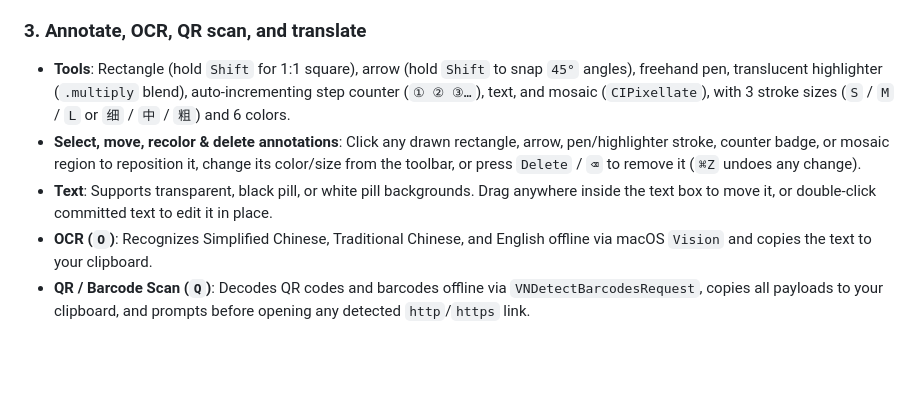
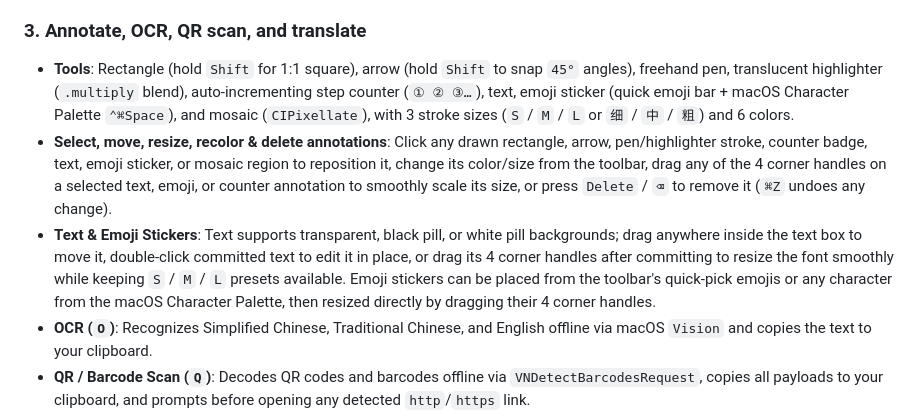
Before and after one commit to howtospellpizza/ClipLine, a Markdown page: README.md, the part around the change. Rendered like a GitHub page; blank space fills up the shorter version.

```diff
--- a/README.md
+++ b/README.md
@@ -111,9 +111,9 @@ Press `P` (or click the clothespin icon) to park the current pin on the clothesl
 
 ### 3. Annotate, OCR, QR scan, and translate
 
-- **Tools**: Rectangle (hold `Shift` for 1:1 square), arrow (hold `Shift` to snap `45°` angles), freehand pen, translucent highlighter (`.multiply` blend), auto-incrementing step counter (`① ② ③…`), text, and mosaic (`CIPixellate`), with 3 stroke sizes (`S` / `M` / `L` or `细` / `中` / `粗`) and 6 colors.
-- **Select, move, recolor & delete annotations**: Click any drawn rectangle, arrow, pen/highlighter stroke, counter badge, or mosaic region to reposition it, change its color/size from the toolbar, or press `Delete` / `⌫` to remove it (`⌘Z` undoes any change).
-- **Text**: Supports transparent, black pill, or white pill backgrounds. Drag anywhere inside the text box to move it, or double-click committed text to edit it in place.
+- **Tools**: Rectangle (hold `Shift` for 1:1 square), arrow (hold `Shift` to snap `45°` angles), freehand pen, translucent highlighter (`.multiply` blend), auto-incrementing step counter (`① ② ③…`), text, emoji sticker (quick emoji bar + macOS Character Palette `⌃⌘Space`), and mosaic (`CIPixellate`), with 3 stroke sizes (`S` / `M` / `L` or `细` / `中` / `粗`) and 6 colors.
+- **Select, move, resize, recolor & delete annotations**: Click any drawn rectangle, arrow, pen/highlighter stroke, counter badge, text, emoji sticker, or mosaic region to reposition it, change its color/size from the toolbar, drag any of the 4 corner handles on a selected text, emoji, or counter annotation to smoothly scale its size, or press `Delete` / `⌫` to remove it (`⌘Z` undoes any change).
+- **Text & Emoji Stickers**: Text supports transparent, black pill, or white pill backgrounds; drag anywhere inside the text box to move it, double-click committed text to edit it in place, or drag its 4 corner handles after committing to resize the font smoothly while keeping `S` / `M` / `L` presets available. Emoji stickers can be placed from the toolbar's quick-pick emojis or any character from the macOS Character Palette, then resized directly by dragging their 4 corner handles.
 - **OCR (`O`)**: Recognizes Simplified Chinese, Traditional Chinese, and English offline via macOS `Vision` and copies the text to your clipboard.
 - **QR / Barcode Scan (`Q`)**: Decodes QR codes and barcodes offline via `VNDetectBarcodesRequest`, copies all payloads to your clipboard, and prompts before opening any detected `http`/`https` link.
 - **Translate (`T`)**: Runs OCR on the composited image and routes text to:
```
Also changed, not shown: README.zh-CN.md (+3 -3 lines), assets/demo.gif, 7 other files.
